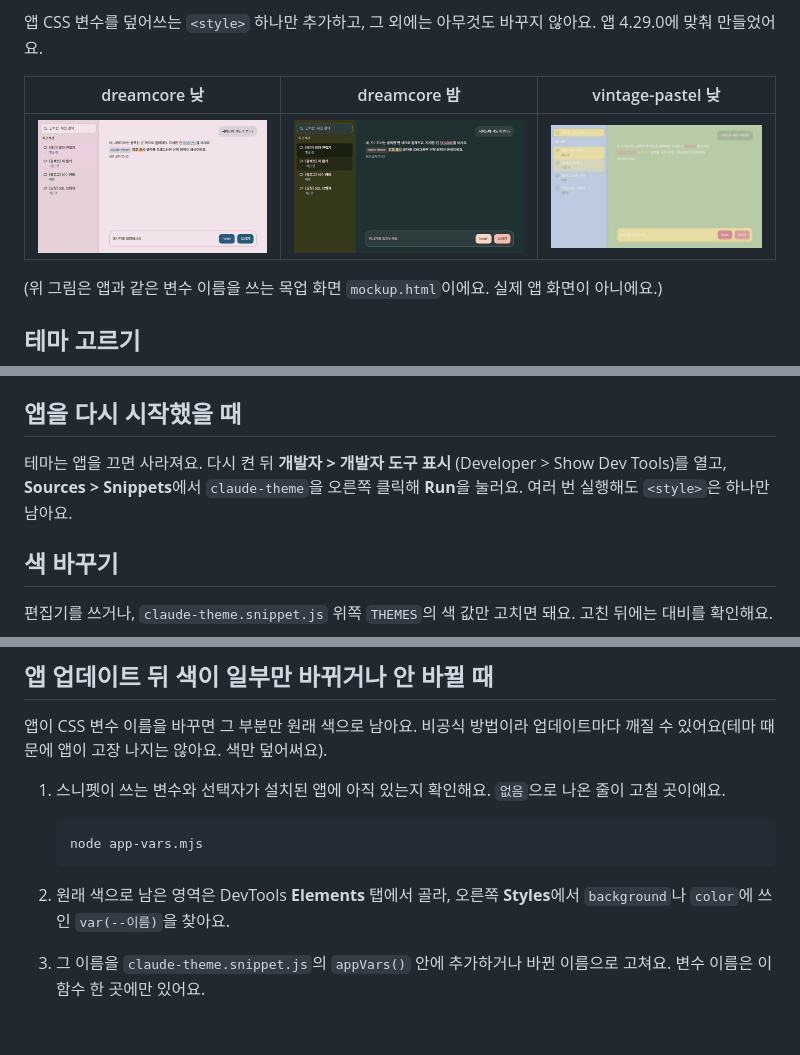
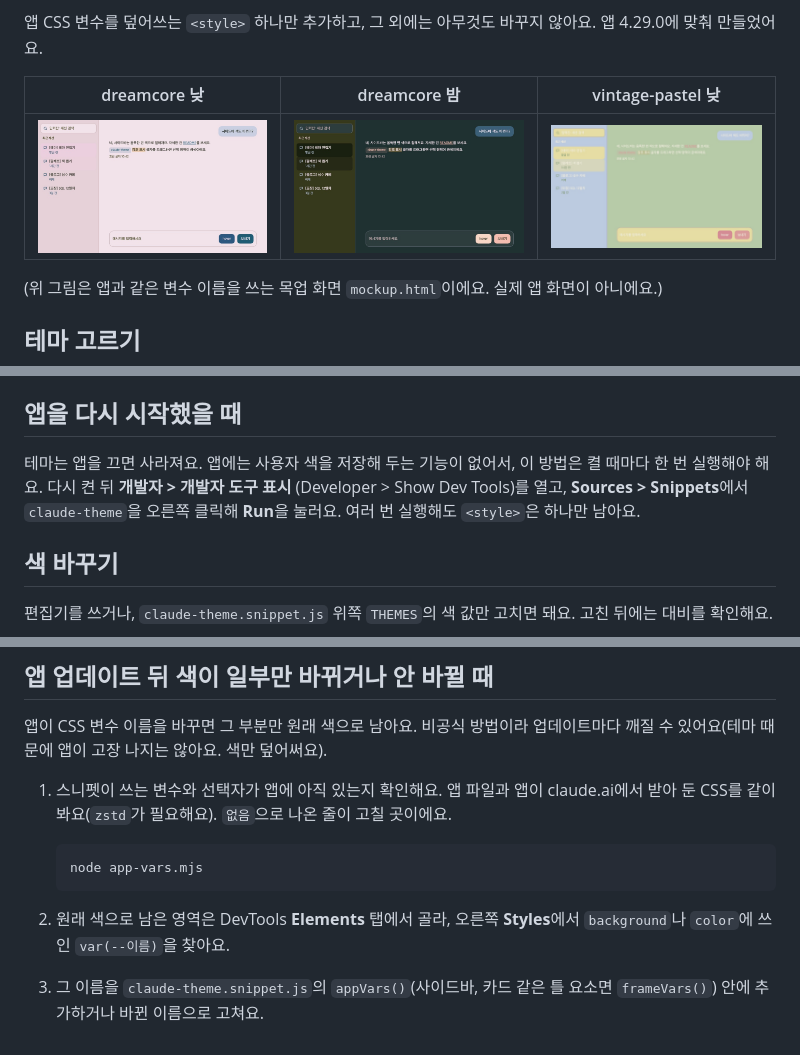
Before and after one commit to Iamcoz/claude-theme-editor, a Markdown page: README.md, 3 parts joined by grey strips. GitHub-like rendering; pictures changed too: preview-dreamcore-day.jpg, preview-dreamcore-night.jpg, preview-vintage-pastel-day.jpg.

````diff
--- a/README.md
+++ b/README.md
@@ -60,7 +60,7 @@ Claude 데스크톱 앱의 색을 바꾸는 DevTools 스니펫이에요. 테마
 Console 칸에 `document.getElementById('claude-theme')?.remove();`를 입력하고 Enter를 눌러요. 앱을 다시 시작해도 원래 색으로 돌아가요. `revert.snippet.js`를 3단계처럼 스니펫으로 저장해 둬도 돼요.
 
 ## 앱을 다시 시작했을 때
-테마는 앱을 끄면 사라져요. 다시 켠 뒤 **개발자 > 개발자 도구 표시** (Developer > Show Dev Tools)를 열고, **Sources > Snippets**에서 `claude-theme`을 오른쪽 클릭해 **Run**을 눌러요. 여러 번 실행해도 `<style>`은 하나만 남아요.
+테마는 앱을 끄면 사라져요. 앱에는 사용자 색을 저장해 두는 기능이 없어서, 이 방법은 켤 때마다 한 번 실행해야 해요. 다시 켠 뒤 **개발자 > 개발자 도구 표시** (Developer > Show Dev Tools)를 열고, **Sources > Snippets**에서 `claude-theme`을 오른쪽 클릭해 **Run**을 눌러요. 여러 번 실행해도 `<style>`은 하나만 남아요.
 
 ## 색 바꾸기
 편집기를 쓰거나, `claude-theme.snippet.js` 위쪽 `THEMES`의 색 값만 고치면 돼요. 고친 뒤에는 대비를 확인해요.
@@ -73,10 +73,10 @@ node check.mjs
 
 ## 앱 업데이트 뒤 색이 일부만 바뀌거나 안 바뀔 때
 앱이 CSS 변수 이름을 바꾸면 그 부분만 원래 색으로 남아요. 비공식 방법이라 업데이트마다 깨질 수 있어요(테마 때문에 앱이 고장 나지는 않아요. 색만 덮어써요).
-1. 스니펫이 쓰는 변수와 선택자가 설치된 앱에 아직 있는지 확인해요. `없음`으로 나온 줄이 고칠 곳이에요.
+1. 스니펫이 쓰는 변수와 선택자가 앱에 아직 있는지 확인해요. 앱 파일과 앱이 claude.ai에서 받아 둔 CSS를 같이 봐요(`zstd`가 필요해요). `없음`으로 나온 줄이 고칠 곳이에요.
 
    ```bash
    node app-vars.mjs
    ```
 2. 원래 색으로 남은 영역은 DevTools **Elements** 탭에서 골라, 오른쪽 **Styles**에서 `background`나 `color`에 쓰인 `var(--이름)`을 찾아요.
-3. 그 이름을 `claude-theme.snippet.js`의 `appVars()` 안에 추가하거나 바뀐 이름으로 고쳐요. 변수 이름은 이 함수 한 곳에만 있어요.
+3. 그 이름을 `claude-theme.snippet.js`의 `appVars()`(사이드바, 카드 같은 틀 요소면 `frameVars()`) 안에 추가하거나 바뀐 이름으로 고쳐요.
````
Also changed, not shown: 4 other files.
